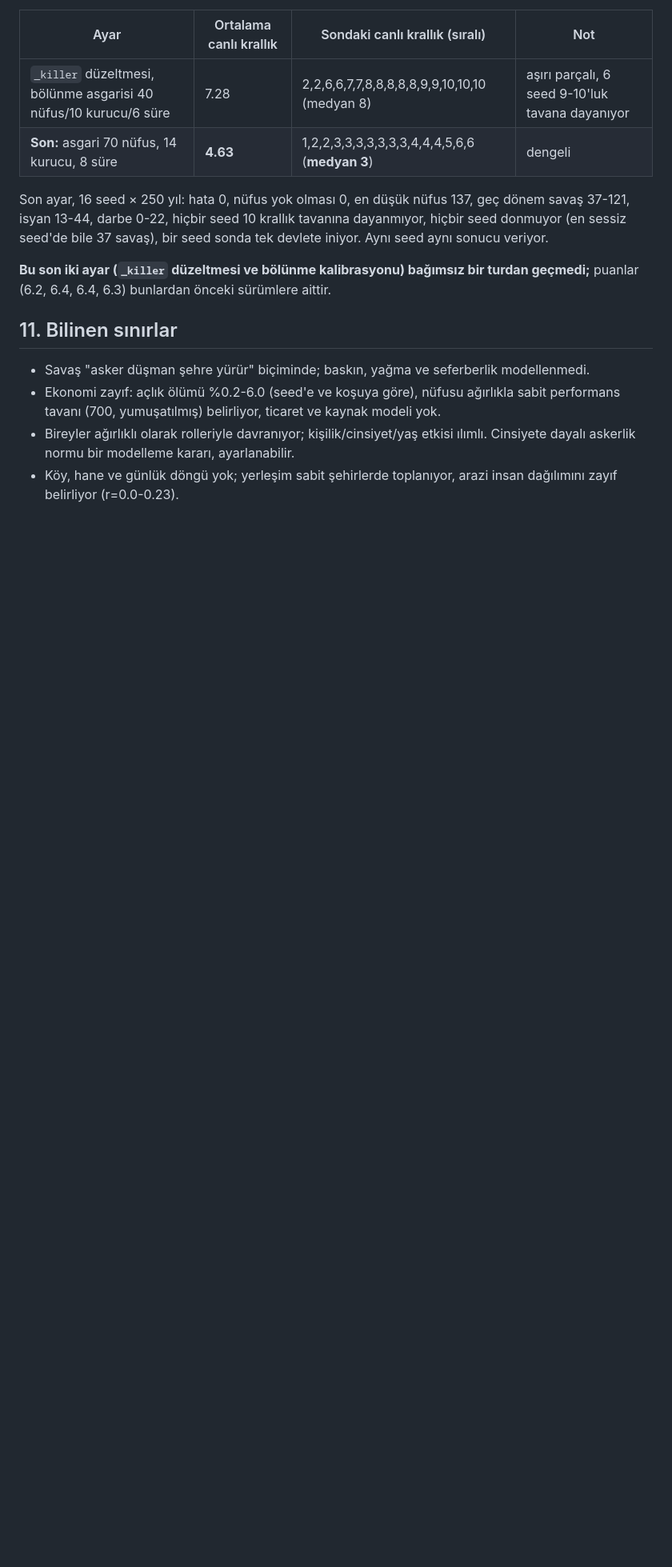
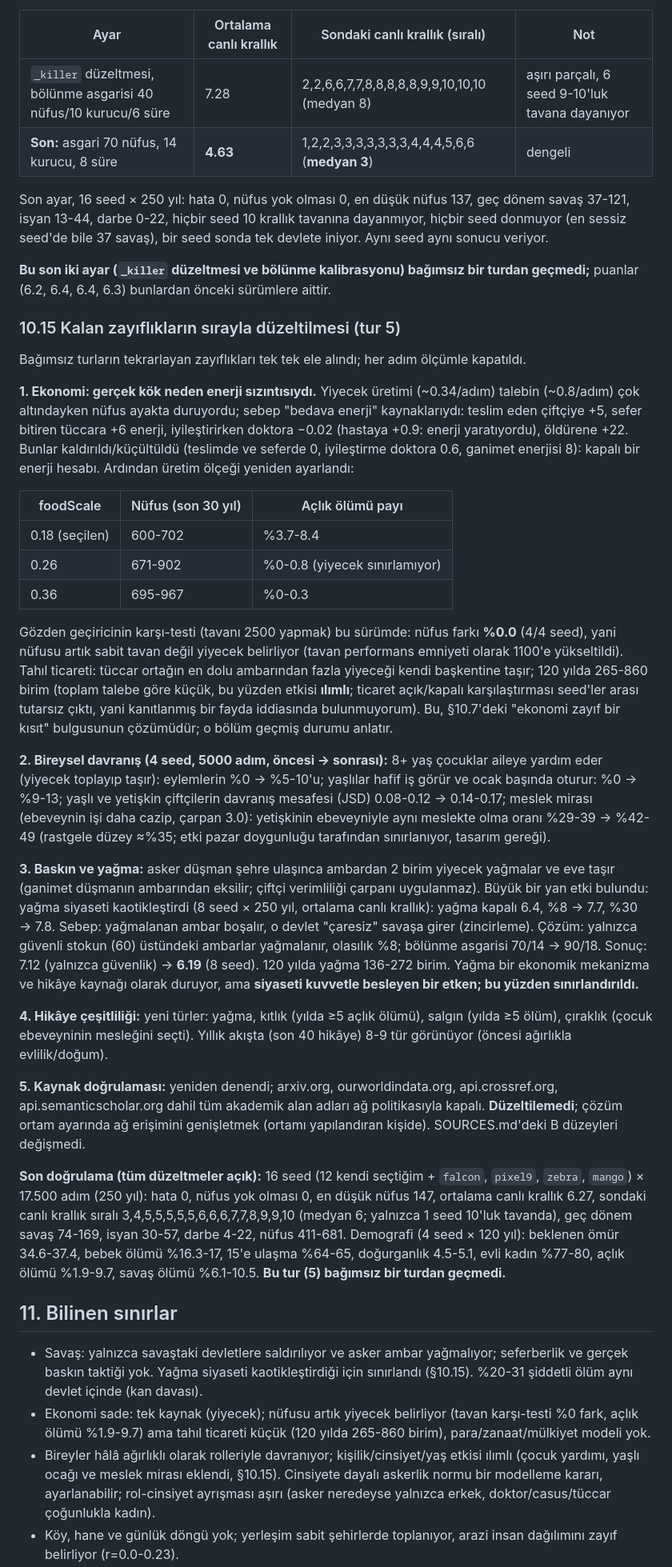
Before and after one commit to acarbayk/agent-based-civilization-simulation, a Markdown page: docs/RESEARCH.md, the part around one of its changes. Shown at 80% size. Drawn GitHub-style; blank space fills up the shorter version.

Commit message:
docs: tur 5 - economy energy-leak fix, individuals, raids with calibration path, stories, blocked sources, final validation
Co-Authored-By: Claude Sonnet 5.5 <noreply@anthropic.com>
Claude-Session: https://claude.ai/code/session_014QvmqUWGDgjCiAcTZtoSa9

```diff
--- a/docs/RESEARCH.md
+++ b/docs/RESEARCH.md
@@ -364,10 +364,59 @@ iniyor. Aynı seed aynı sonucu veriyor.
 **Bu son iki ayar (`_killer` düzeltmesi ve bölünme kalibrasyonu) bağımsız bir turdan geçmedi;** puanlar (6.2, 6.4, 6.4, 6.3)
 bunlardan önceki sürümlere aittir.
 
+### 10.15 Kalan zayıflıkların sırayla düzeltilmesi (tur 5)
+
+Bağımsız turların tekrarlayan zayıflıkları tek tek ele alındı; her adım ölçümle kapatıldı.
+
+**1. Ekonomi: gerçek kök neden enerji sızıntısıydı.** Yiyecek üretimi (~0.34/adım) talebin (~0.8/adım) çok altındayken nüfus
+ayakta duruyordu; sebep "bedava enerji" kaynaklarıydı: teslim eden çiftçiye +5, sefer bitiren tüccara +6 enerji, iyileştirirken
+doktora −0.02 (hastaya +0.9: enerji yaratıyordu), öldürene +22. Bunlar kaldırıldı/küçültüldü (teslimde ve seferde 0, iyileştirme
+doktora 0.6, ganimet enerjisi 8): kapalı bir enerji hesabı. Ardından üretim ölçeği yeniden ayarlandı:
+
+| foodScale | Nüfus (son 30 yıl) | Açlık ölümü payı |
+|---|---|---|
+| 0.18 (seçilen) | 600-702 | %3.7-8.4 |
+| 0.26 | 671-902 | %0-0.8 (yiyecek sınırlamıyor) |
+| 0.36 | 695-967 | %0-0.3 |
+
+Gözden geçiricinin karşı-testi (tavanı 2500 yapmak) bu sürümde: nüfus farkı **%0.0** (4/4 seed), yani nüfusu artık sabit tavan
+değil yiyecek belirliyor (tavan performans emniyeti olarak 1100'e yükseltildi). Tahıl ticareti: tüccar ortağın en dolu ambarından
+fazla yiyeceği kendi başkentine taşır; 120 yılda 265-860 birim (toplam talebe göre küçük, bu yüzden etkisi **ılımlı**; ticaret
+açık/kapalı karşılaştırması seed'ler arası tutarsız çıktı, yani kanıtlanmış bir fayda iddiasında bulunmuyorum).
+Bu, §10.7'deki "ekonomi zayıf bir kısıt" bulgusunun çözümüdür; o bölüm geçmiş durumu anlatır.
+
+**2. Bireysel davranış (4 seed, 5000 adım, öncesi → sonrası):** 8+ yaş çocuklar aileye yardım eder (yiyecek toplayıp taşır):
+eylemlerin %0 → %5-10'u; yaşlılar hafif iş görür ve ocak başında oturur: %0 → %9-13; yaşlı ve yetişkin çiftçilerin davranış
+mesafesi (JSD) 0.08-0.12 → 0.14-0.17; meslek mirası (ebeveynin işi daha cazip, çarpan 3.0): yetişkinin ebeveyniyle aynı meslekte
+olma oranı %29-39 → %42-49 (rastgele düzey ≈%35; etki pazar doygunluğu tarafından sınırlanıyor, tasarım gereği).
+
+**3. Baskın ve yağma:** asker düşman şehre ulaşınca ambardan 2 birim yiyecek yağmalar ve eve taşır (ganimet düşmanın ambarından
+eksilir; çiftçi verimliliği çarpanı uygulanmaz). Büyük bir yan etki bulundu: yağma siyaseti kaotikleştirdi (8 seed × 250 yıl,
+ortalama canlı krallık): yağma kapalı 6.4, %8 → 7.7, %30 → 7.8. Sebep: yağmalanan ambar boşalır, o devlet "çaresiz" savaşa girer
+(zincirleme). Çözüm: yalnızca güvenli stokun (60) üstündeki ambarlar yağmalanır, olasılık %8; bölünme asgarisi 70/14 → 90/18.
+Sonuç: 7.12 (yalnızca güvenlik) → **6.19** (8 seed). 120 yılda yağma 136-272 birim. Yağma bir ekonomik mekanizma ve hikâye
+kaynağı olarak duruyor, ama **siyaseti kuvvetle besleyen bir etken; bu yüzden sınırlandırıldı.**
+
+**4. Hikâye çeşitliliği:** yeni türler: yağma, kıtlık (yılda ≥5 açlık ölümü), salgın (yılda ≥5 ölüm), çıraklık (çocuk ebeveyninin
+mesleğini seçti). Yıllık akışta (son 40 hikâye) 8-9 tür görünüyor (öncesi ağırlıkla evlilik/doğum).
+
+**5. Kaynak doğrulaması:** yeniden denendi; arxiv.org, ourworldindata.org, api.crossref.org, api.semanticscholar.org dahil tüm
+akademik alan adları ağ politikasıyla kapalı. **Düzeltilemedi**; çözüm ortam ayarında ağ erişimini genişletmek (ortamı
+yapılandıran kişide). SOURCES.md'deki B düzeyleri değişmedi.
+
+**Son doğrulama (tüm düzeltmeler açık):** 16 seed (12 kendi seçtiğim + `falcon`, `pixel9`, `zebra`, `mango`) × 17.500 adım
+(250 yıl): hata 0, nüfus yok olması 0, en düşük nüfus 147, ortalama canlı krallık 6.27, sondaki canlı krallık sıralı
+3,4,5,5,5,5,5,6,6,6,7,7,8,9,9,10 (medyan 6; yalnızca 1 seed 10'luk tavanda), geç dönem savaş 74-169, isyan 30-57, darbe 4-22,
+nüfus 411-681. Demografi (4 seed × 120 yıl): beklenen ömür 34.6-37.4, bebek ölümü %16.3-17, 15'e ulaşma %64-65, doğurganlık
+4.5-5.1, evli kadın %77-80, açlık ölümü %1.9-9.7, savaş ölümü %6.1-10.5. **Bu tur (5) bağımsız bir turdan geçmedi.**
+
 ## 11. Bilinen sınırlar
 
-- Savaş "asker düşman şehre yürür" biçiminde; baskın, yağma ve seferberlik modellenmedi.
-- Ekonomi zayıf: açlık ölümü %0.2-6.0 (seed'e ve koşuya göre), nüfusu ağırlıkla sabit performans tavanı (700, yumuşatılmış) belirliyor, ticaret ve kaynak modeli yok.
-- Bireyler ağırlıklı olarak rolleriyle davranıyor; kişilik/cinsiyet/yaş etkisi ılımlı. Cinsiyete dayalı askerlik normu bir
-  modelleme kararı, ayarlanabilir.
+- Savaş: yalnızca savaştaki devletlere saldırılıyor ve asker ambar yağmalıyor; seferberlik ve gerçek baskın taktiği yok. Yağma
+  siyaseti kaotikleştirdiği için sınırlandı (§10.15). %20-31 şiddetli ölüm aynı devlet içinde (kan davası).
+- Ekonomi sade: tek kaynak (yiyecek); nüfusu artık yiyecek belirliyor (tavan karşı-testi %0 fark, açlık ölümü %1.9-9.7) ama tahıl
+  ticareti küçük (120 yılda 265-860 birim), para/zanaat/mülkiyet modeli yok.
+- Bireyler hâlâ ağırlıklı olarak rolleriyle davranıyor; kişilik/cinsiyet/yaş etkisi ılımlı (çocuk yardımı, yaşlı ocağı ve meslek
+  mirası eklendi, §10.15). Cinsiyete dayalı askerlik normu bir modelleme kararı, ayarlanabilir; rol-cinsiyet ayrışması aşırı (asker
+  neredeyse yalnızca erkek, doktor/casus/tüccar çoğunlukla kadın).
 - Köy, hane ve günlük döngü yok; yerleşim sabit şehirlerde toplanıyor, arazi insan dağılımını zayıf belirliyor (r=0.0-0.23).
```
Also changed, not shown: other parts of docs/RESEARCH.md (+6 -4 lines), CHANGELOG.md (+2 -0 lines), docs/PLAN.md (+6 -5 lines).
